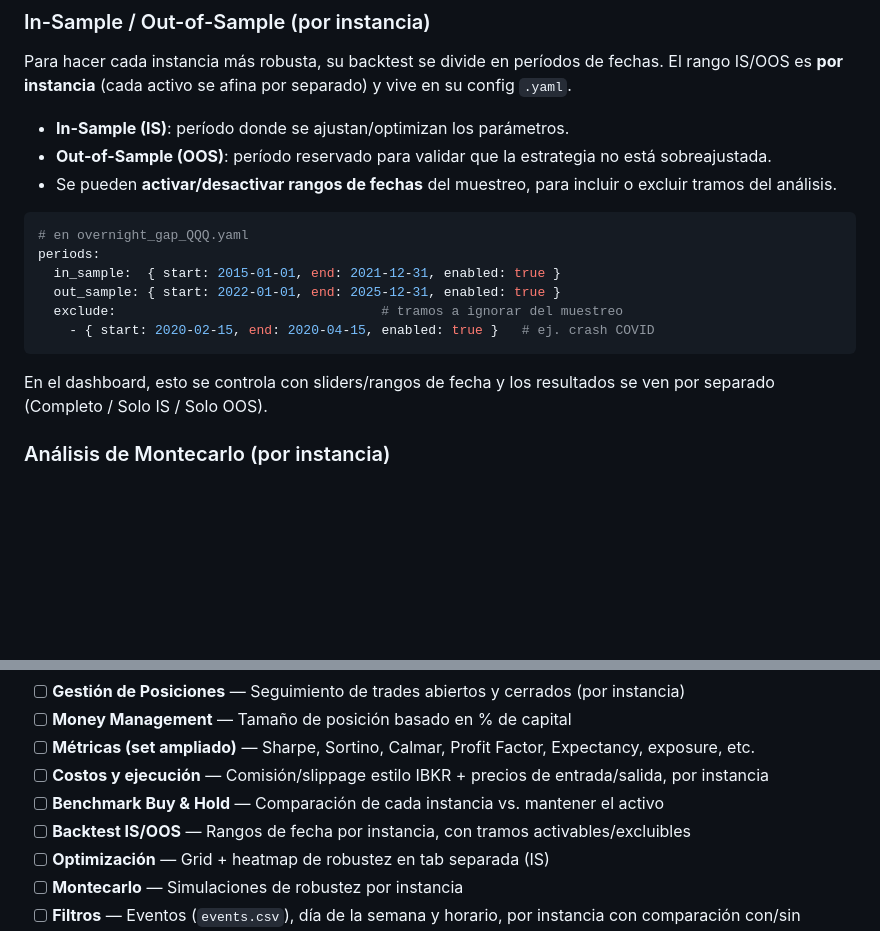
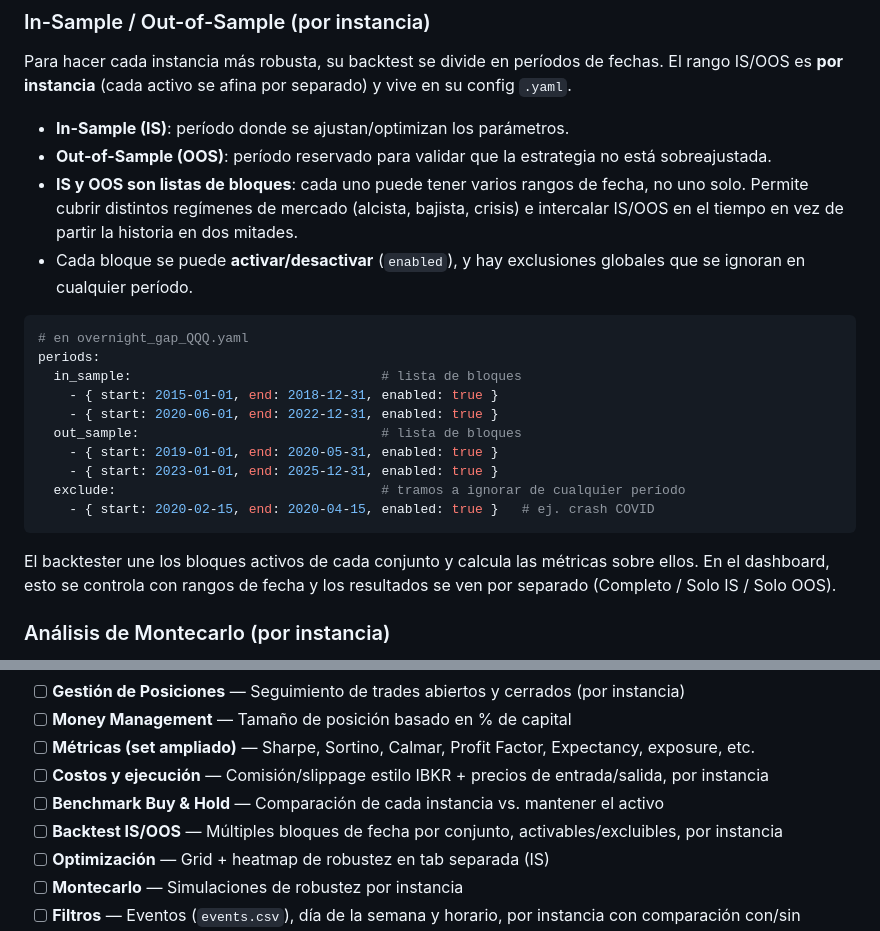
Before and after one commit to jjsamcar/START, a Markdown page: JJ_Trading_System.md, 2 parts joined by grey strips. Rendered like a GitHub page; blank space fills up the shorter version.

Commit message:
Support multiple date blocks per IS/OOS set
- IS and OOS are now lists of blocks (cover multiple market regimes)
- Each block enable/disable; global exclusions apply to any period
- Update modules and strategy 1 doc

https://claude.ai/code/session_0111QXogav7zZLLJq1B6iTif

````diff
--- a/JJ_Trading_System.md
+++ b/JJ_Trading_System.md
@@ -236,18 +236,23 @@ Para hacer cada instancia más robusta, su backtest se divide en períodos de fe
 
 - **In-Sample (IS)**: período donde se ajustan/optimizan los parámetros.
 - **Out-of-Sample (OOS)**: período reservado para validar que la estrategia no está sobreajustada.
-- Se pueden **activar/desactivar rangos de fechas** del muestreo, para incluir o excluir tramos del análisis.
+- **IS y OOS son listas de bloques**: cada uno puede tener varios rangos de fecha, no uno solo. Permite cubrir distintos regímenes de mercado (alcista, bajista, crisis) e intercalar IS/OOS en el tiempo en vez de partir la historia en dos mitades.
+- Cada bloque se puede **activar/desactivar** (`enabled`), y hay exclusiones globales que se ignoran en cualquier período.
 
 ```yaml
 # en overnight_gap_QQQ.yaml
 periods:
-  in_sample:  { start: 2015-01-01, end: 2021-12-31, enabled: true }
-  out_sample: { start: 2022-01-01, end: 2025-12-31, enabled: true }
-  exclude:                                  # tramos a ignorar del muestreo
+  in_sample:                                # lista de bloques
+    - { start: 2015-01-01, end: 2018-12-31, enabled: true }
+    - { start: 2020-06-01, end: 2022-12-31, enabled: true }
+  out_sample:                               # lista de bloques
+    - { start: 2019-01-01, end: 2020-05-31, enabled: true }
+    - { start: 2023-01-01, end: 2025-12-31, enabled: true }
+  exclude:                                  # tramos a ignorar de cualquier período
     - { start: 2020-02-15, end: 2020-04-15, enabled: true }   # ej. crash COVID
 ```
 
-En el dashboard, esto se controla con sliders/rangos de fecha y los resultados se ven por separado (Completo / Solo IS / Solo OOS).
+El backtester une los bloques activos de cada conjunto y calcula las métricas sobre ellos. En el dashboard, esto se controla con rangos de fecha y los resultados se ven por separado (Completo / Solo IS / Solo OOS).
 
 ### Análisis de Montecarlo (por instancia)
 
@@ -469,7 +474,7 @@ JJ_Trading_System/
 - [ ] **Métricas (set ampliado)** — Sharpe, Sortino, Calmar, Profit Factor, Expectancy, exposure, etc.
 - [ ] **Costos y ejecución** — Comisión/slippage estilo IBKR + precios de entrada/salida, por instancia
 - [ ] **Benchmark Buy & Hold** — Comparación de cada instancia vs. mantener el activo
-- [ ] **Backtest IS/OOS** — Rangos de fecha por instancia, con tramos activables/excluibles
+- [ ] **Backtest IS/OOS** — Múltiples bloques de fecha por conjunto, activables/excluibles, por instancia
 - [ ] **Optimización** — Grid + heatmap de robustez en tab separada (IS)
 - [ ] **Montecarlo** — Simulaciones de robustez por instancia
 - [ ] **Filtros** — Eventos (`events.csv`), día de la semana y horario, por instancia con comparación con/sin
````
Also changed, not shown: strategies/docs/01_overnight_gap.md (+1 -1 lines).
